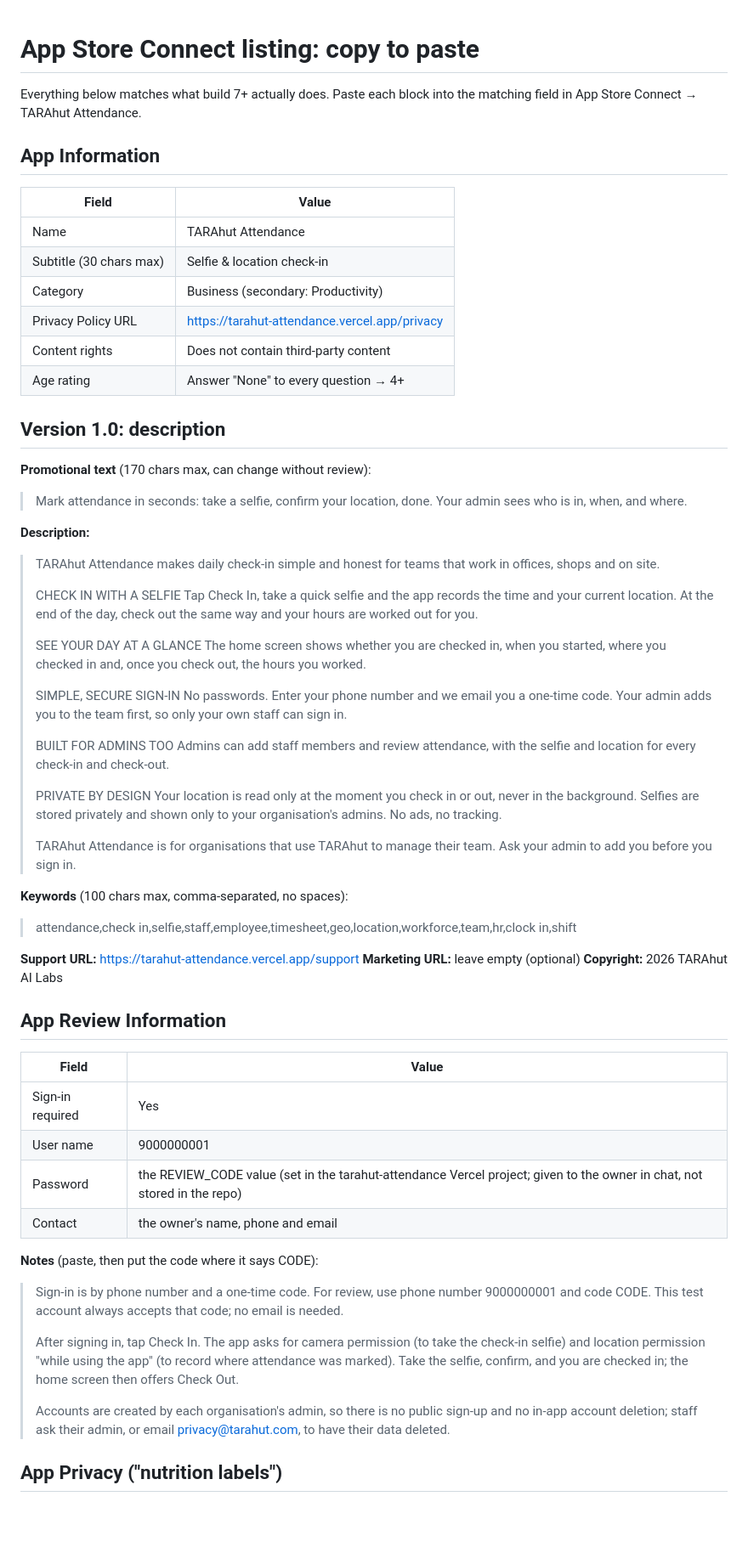
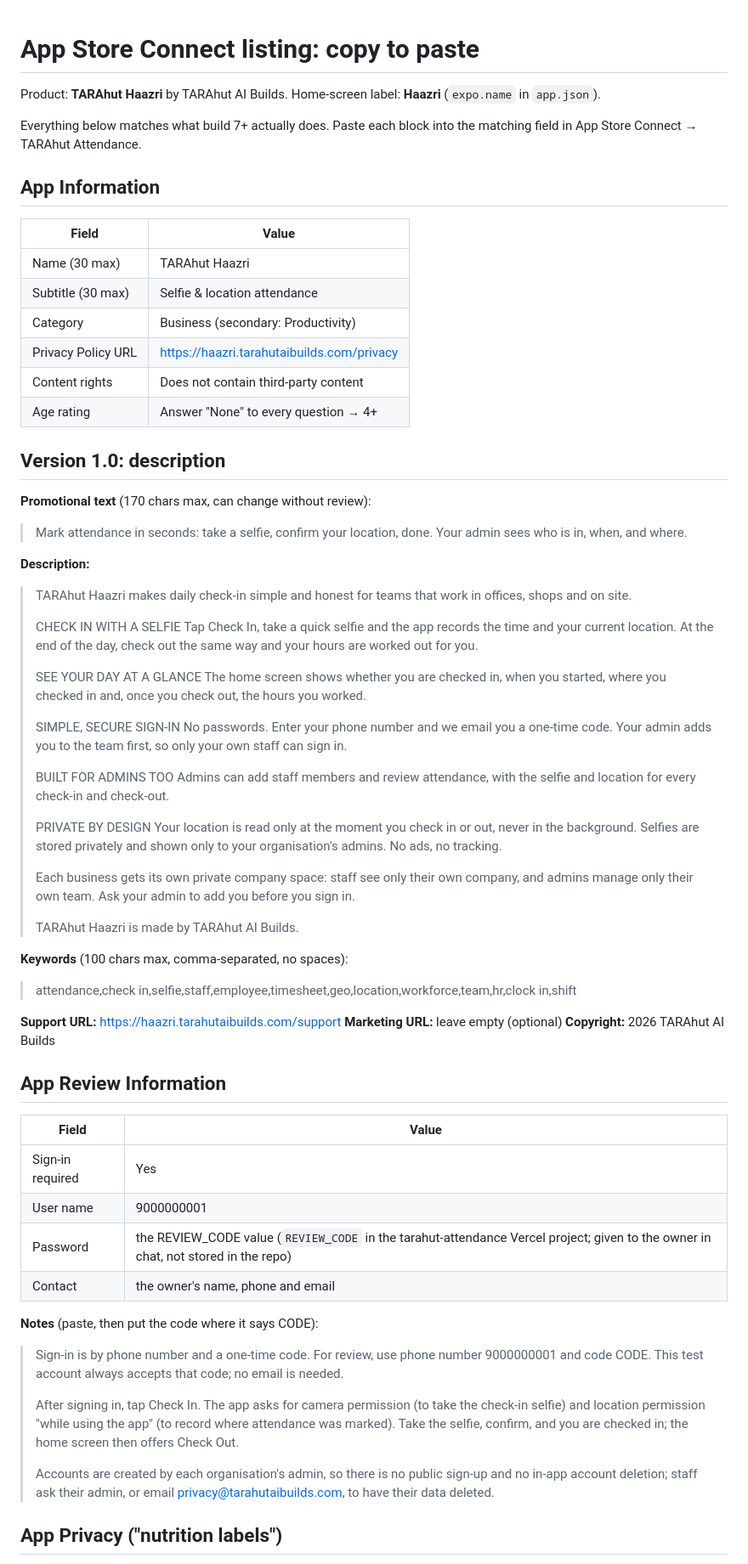
Before and after one commit to peeenudotcom/Attendance_Staff_Ai, a Markdown page: docs/APP_STORE_LISTING.md, the part around the change. Shown at 85% size. Drawn GitHub-style; blank space fills up the shorter version.

Commit message:
Listing copy: TARAhut Haazri by TARAhut AI Builds, haazri.tarahutaibuilds.com
Co-Authored-By: Claude Opus 5.5 <noreply@anthropic.com>
Claude-Session: https://claude.ai/code/session_01Tbz6yN77cwFg8DRi6DvHgK

```diff
--- a/docs/APP_STORE_LISTING.md
+++ b/docs/APP_STORE_LISTING.md
@@ -1,4 +1,6 @@
 # App Store Connect listing: copy to paste
+
+Product: **TARAhut Haazri** by TARAhut AI Builds. Home-screen label: **Haazri** (`expo.name` in `app.json`).
 
 Everything below matches what build 7+ actually does. Paste each block into the matching field in
 App Store Connect → TARAhut Attendance.
@@ -7,10 +9,10 @@ App Store Connect → TARAhut Attendance.
 
 | Field | Value |
 | --- | --- |
-| Name | TARAhut Attendance |
-| Subtitle (30 chars max) | Selfie & location check-in |
+| Name (30 max) | TARAhut Haazri |
+| Subtitle (30 max) | Selfie & location attendance |
 | Category | Business (secondary: Productivity) |
-| Privacy Policy URL | https://tarahut-attendance.vercel.app/privacy |
+| Privacy Policy URL | https://haazri.tarahutaibuilds.com/privacy |
 | Content rights | Does not contain third-party content |
 | Age rating | Answer "None" to every question → 4+ |
 
@@ -22,7 +24,7 @@ App Store Connect → TARAhut Attendance.
 
 **Description:**
 
-> TARAhut Attendance makes daily check-in simple and honest for teams that work in offices, shops and on site.
+> TARAhut Haazri makes daily check-in simple and honest for teams that work in offices, shops and on site.
 >
 > CHECK IN WITH A SELFIE
 > Tap Check In, take a quick selfie and the app records the time and your current location. At the end of the day, check out the same way and your hours are worked out for you.
@@ -39,15 +41,17 @@ App Store Connect → TARAhut Attendance.
 > PRIVATE BY DESIGN
 > Your location is read only at the moment you check in or out, never in the background. Selfies are stored privately and shown only to your organisation's admins. No ads, no tracking.
 >
-> TARAhut Attendance is for organisations that use TARAhut to manage their team. Ask your admin to add you before you sign in.
+> Each business gets its own private company space: staff see only their own company, and admins manage only their own team. Ask your admin to add you before you sign in.
+>
+> TARAhut Haazri is made by TARAhut AI Builds.
 
 **Keywords** (100 chars max, comma-separated, no spaces):
 
 > attendance,check in,selfie,staff,employee,timesheet,geo,location,workforce,team,hr,clock in,shift
 
-**Support URL:** https://tarahut-attendance.vercel.app/support
+**Support URL:** https://haazri.tarahutaibuilds.com/support
 **Marketing URL:** leave empty (optional)
-**Copyright:** 2026 TARAhut AI Labs
+**Copyright:** 2026 TARAhut AI Builds
 
 ## App Review Information
 
@@ -55,7 +59,7 @@ App Store Connect → TARAhut Attendance.
 | --- | --- |
 | Sign-in required | Yes |
 | User name | 9000000001 |
-| Password | the REVIEW_CODE value (set in the tarahut-attendance Vercel project; given to the owner in chat, not stored in the repo) |
+| Password | the REVIEW_CODE value (`REVIEW_CODE` in the tarahut-attendance Vercel project; given to the owner in chat, not stored in the repo) |
 | Contact | the owner's name, phone and email |
 
 **Notes** (paste, then put the code where it says CODE):
@@ -64,7 +68,7 @@ App Store Connect → TARAhut Attendance.
 >
 > After signing in, tap Check In. The app asks for camera permission (to take the check-in selfie) and location permission "while using the app" (to record where attendance was marked). Take the selfie, confirm, and you are checked in; the home screen then offers Check Out.
 >
-> Accounts are created by each organisation's admin, so there is no public sign-up and no in-app account deletion; staff ask their admin, or email privacy@tarahut.com, to have their data deleted.
+> Accounts are created by each organisation's admin, so there is no public sign-up and no in-app account deletion; staff ask their admin, or email privacy@tarahutaibuilds.com, to have their data deleted.
 
 ## App Privacy ("nutrition labels")
 
```
